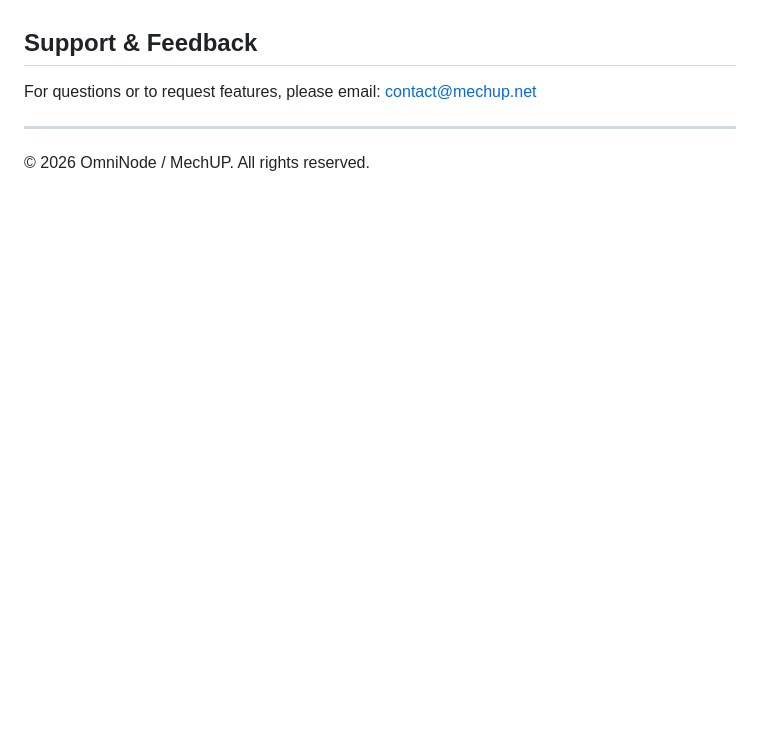
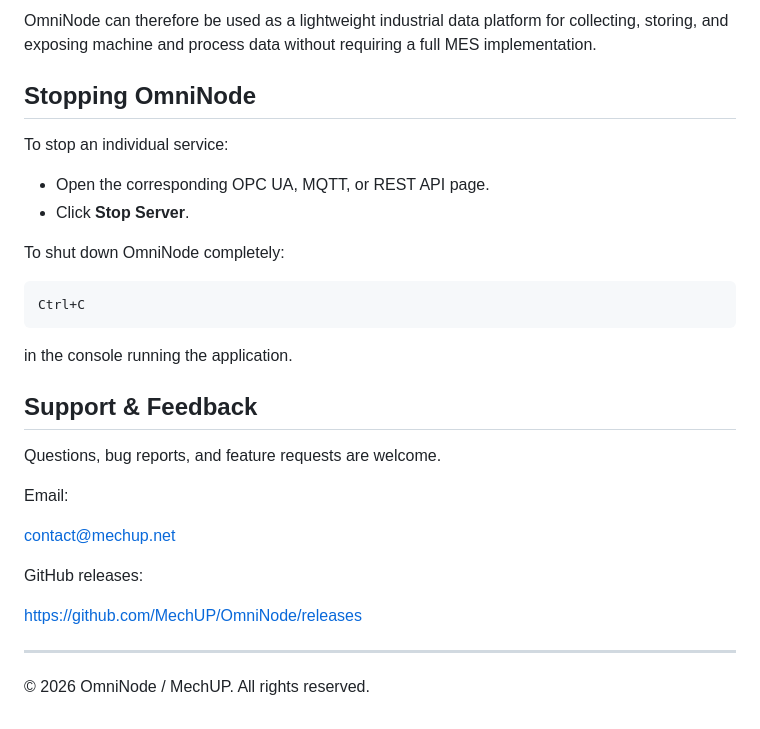
Before and after one commit to MechUP/OmniNode, a Markdown page: README.md, the part around one of its changes. Rendered like a GitHub page; blank space fills up the shorter version.

````diff
--- a/README.md
+++ b/README.md
@@ -110,7 +162,31 @@ Once configured, OmniNode can connect your industrial data sources, collect and
+OmniNode can therefore be used as a lightweight industrial data platform for collecting, storing, and exposing machine and process data without requiring a full MES implementation.
+
+## Stopping OmniNode
+
+To stop an individual service:
+
+* Open the corresponding OPC UA, MQTT, or REST API page.
+* Click **Stop Server**.
+
+To shut down OmniNode completely:
+
+```text
+Ctrl+C
+```
+
+in the console running the application.
 
 ## Support & Feedback
 
-For questions or to request features, please email: [contact@mechup.net](mailto:contact@mechup.net)
+Questions, bug reports, and feature requests are welcome.
+
+Email:
+
+[contact@mechup.net](mailto:contact@mechup.net)
+
+GitHub releases:
+
+https://github.com/MechUP/OmniNode/releases
 
 ---
 
````
Also changed, not shown: other parts of README.md (+102 -50 lines).
